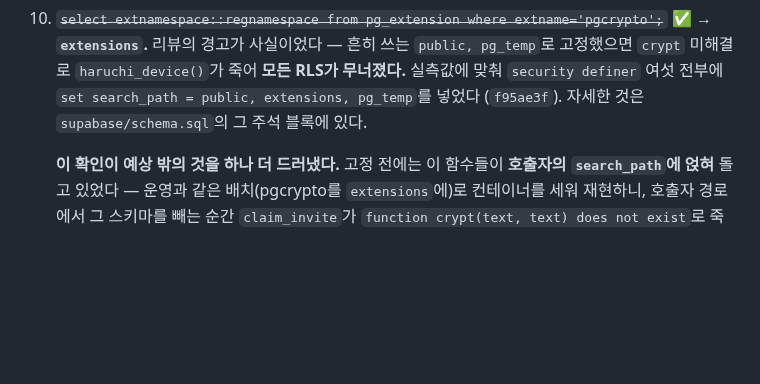
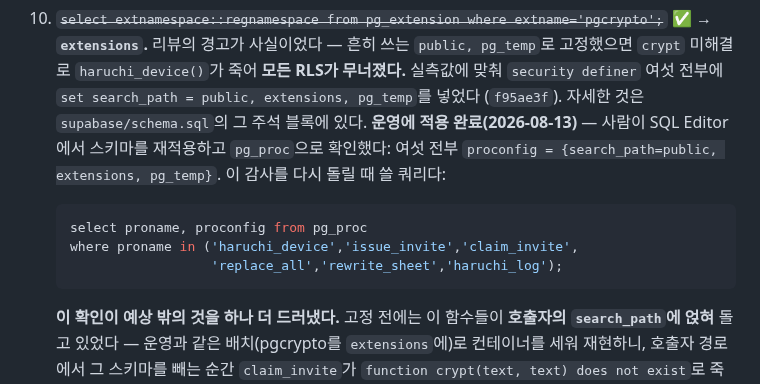
Before and after one commit to watson-develop/haruchi, a Markdown page: docs/superpowers/HANDOFF.md, the part around the change. Drawn GitHub-style; blank space fills up the shorter version.

Commit message:
docs: search_path 고정이 운영에 적용됐다 — pg_proc으로 여섯 전부 확인
재감사용 쿼리를 함께 남긴다.

Co-Authored-By: Claude Opus 5 (1M context) <noreply@anthropic.com>

````diff
--- a/docs/superpowers/HANDOFF.md
+++ b/docs/superpowers/HANDOFF.md
@@ -684,6 +684,15 @@ null이고, `text <> null`도 null이며, plpgsql의 `if`는 null을 false로
     `crypt` 미해결로 `haruchi_device()`가 죽어 **모든 RLS가 무너졌다.** 실측값에 맞춰
     `security definer` 여섯 전부에 `set search_path = public, extensions, pg_temp`를 넣었다
     (`f95ae3f`). 자세한 것은 `supabase/schema.sql`의 그 주석 블록에 있다.
+    **운영에 적용 완료(2026-08-13)** — 사람이 SQL Editor에서 스키마를 재적용하고
+    `pg_proc`으로 확인했다: 여섯 전부 `proconfig = {search_path=public, extensions,
+pg_temp}`. 이 감사를 다시 돌릴 때 쓸 쿼리다:
+
+    ```sql
+    select proname, proconfig from pg_proc
+    where proname in ('haruchi_device','issue_invite','claim_invite',
+                      'replace_all','rewrite_sheet','haruchi_log');
+    ```
 
     **이 확인이 예상 밖의 것을 하나 더 드러냈다.** 고정 전에는 이 함수들이 **호출자의
     `search_path`에 얹혀** 돌고 있었다 — 운영과 같은 배치(pgcrypto를 `extensions`에)로
````
